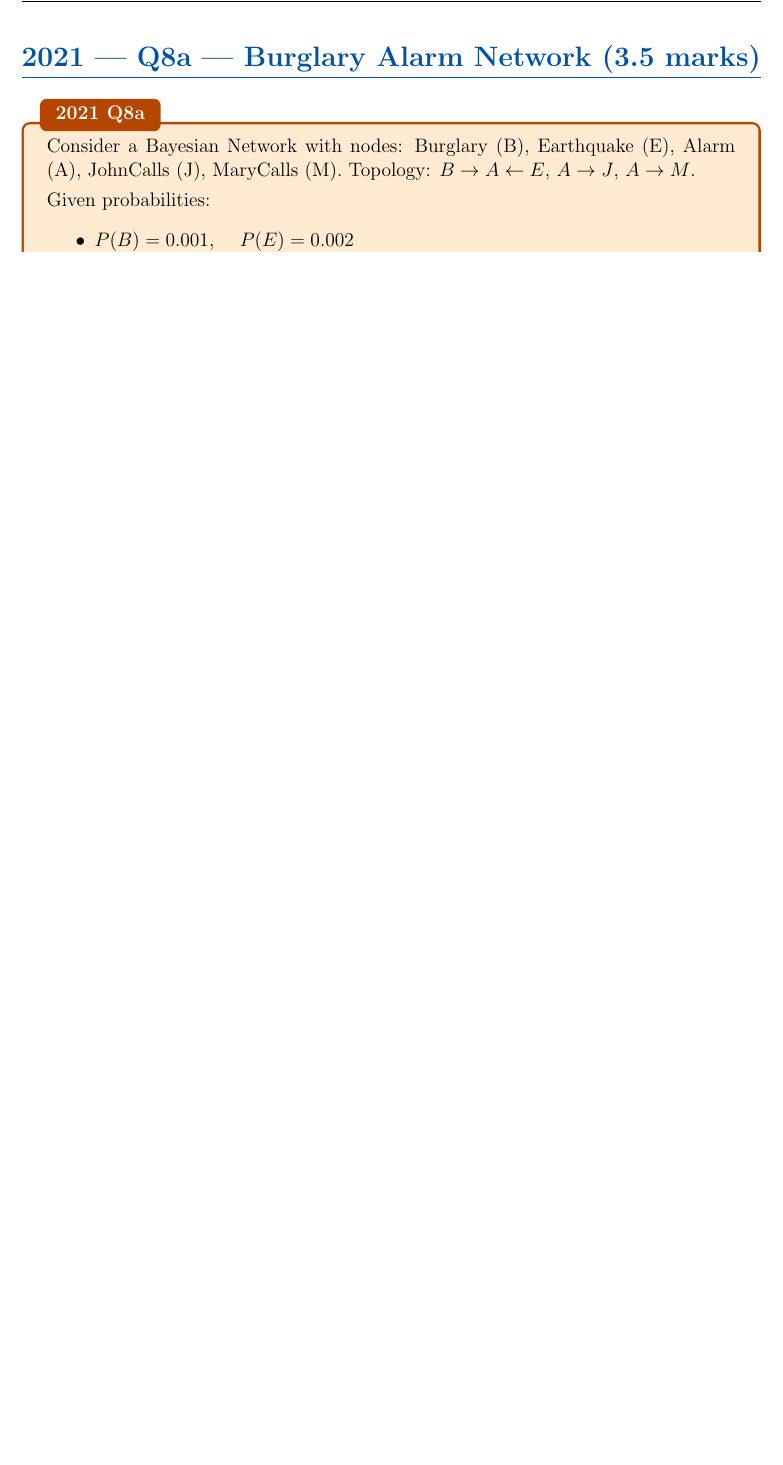
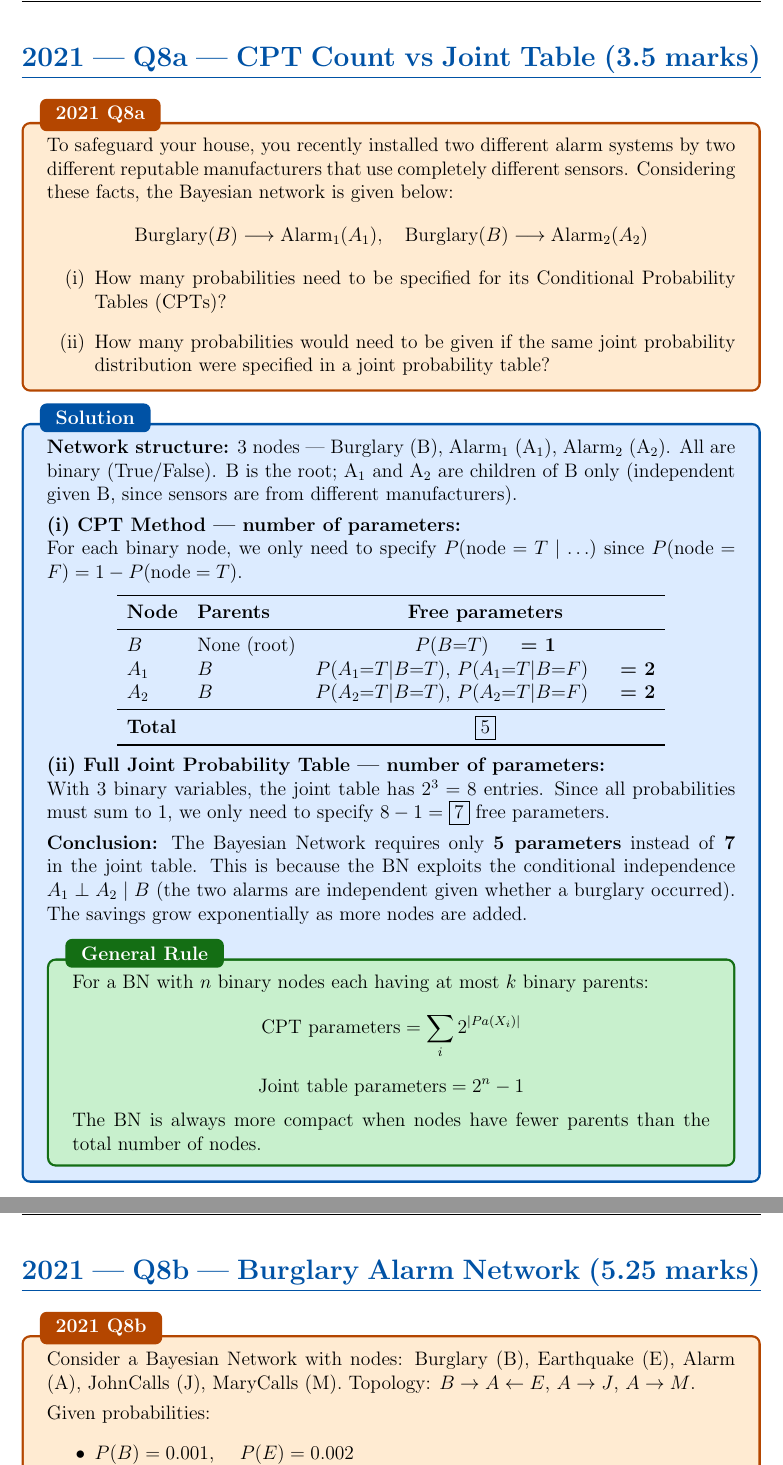
Before and after one commit to AhsanulHoque22/SecondBrain, a LaTeX document (02_Courses/CSE713_AI/BayesNet_Solutions.tex): part of page 12 of 18 before the commit and two parts of pages 12 and 13 of 19 after it, the two joined at a grey line, cut at the place of the change, the shorter picture padded with empty space. Compiled offline with pdfLaTeX.

Commit message:
study: BayesNet — add missing 2021 Q8a (CPT count), relabel Q8b; wiki updated

```diff
--- a/02_Courses/CSE713_AI/BayesNet_Solutions.tex
+++ b/02_Courses/CSE713_AI/BayesNet_Solutions.tex
@@ -429,10 +429,69 @@ P(M \mid S) = \frac{P(S \mid M)\cdot P(M)}{P(S)}
 
 \newpage
 %% ===================================================
-\section{2021 --- Q8a --- Burglary Alarm Network (3.5 marks)}
+\section{2021 --- Q8a --- CPT Count vs Joint Table (3.5 marks)}
 %% ===================================================
 
 \begin{qbox}{2021 Q8a}
+To safeguard your house, you recently installed two different alarm systems by two different reputable manufacturers that use completely different sensors. Considering these facts, the Bayesian network is given below:
+\[
+\text{Burglary} (B) \longrightarrow \text{Alarm}_1 (A_1), \quad \text{Burglary} (B) \longrightarrow \text{Alarm}_2 (A_2)
+\]
+\begin{enumerate}[label=(\roman*)]
+  \item How many probabilities need to be specified for its Conditional Probability Tables (CPTs)?
+  \item How many probabilities would need to be given if the same joint probability distribution were specified in a joint probability table?
+\end{enumerate}
+\end{qbox}
+
+\begin{solbox}{Solution}
+
+\textbf{Network structure:} 3 nodes — Burglary (B), Alarm$_1$ (A$_1$), Alarm$_2$ (A$_2$). All are binary (True/False). B is the root; A$_1$ and A$_2$ are children of B only (independent given B, since sensors are from different manufacturers).
+
+\medskip
+\textbf{(i) CPT Method --- number of parameters:}
+
+For each binary node, we only need to specify $P(\text{node}=T \mid \ldots)$ since $P(\text{node}=F) = 1 - P(\text{node}=T)$.
+
+\begin{center}
+\begin{tabular}{llc}
+\toprule
+\textbf{Node} & \textbf{Parents} & \textbf{Free parameters} \\
+\midrule
+$B$ & None (root) & $P(B{=}T)$ \hspace{1em} \textbf{= 1} \\
+$A_1$ & $B$ & $P(A_1{=}T|B{=}T)$,\ $P(A_1{=}T|B{=}F)$ \hspace{1em} \textbf{= 2} \\
+$A_2$ & $B$ & $P(A_2{=}T|B{=}T)$,\ $P(A_2{=}T|B{=}F)$ \hspace{1em} \textbf{= 2} \\
+\midrule
+\textbf{Total} & & $\boxed{5}$ \\
+\bottomrule
+\end{tabular}
+\end{center}
+
+\textbf{(ii) Full Joint Probability Table --- number of parameters:}
+
+With 3 binary variables, the joint table has $2^3 = 8$ entries. Since all probabilities must sum to 1, we only need to specify $8 - 1 = \boxed{7}$ free parameters.
+
+\medskip
+\textbf{Conclusion:} The Bayesian Network requires only \textbf{5 parameters} instead of \textbf{7} in the joint table. This is because the BN exploits the conditional independence $A_1 \perp A_2 \mid B$ (the two alarms are independent given whether a burglary occurred). The savings grow exponentially as more nodes are added.
+
+\begin{keybox}{General Rule}
+For a BN with $n$ binary nodes each having at most $k$ binary parents:
+\[
+\text{CPT parameters} = \sum_i 2^{|Pa(X_i)|}
+\]
+\[
+\text{Joint table parameters} = 2^n - 1
+\]
+The BN is always more compact when nodes have fewer parents than the total number of nodes.
+\end{keybox}
+
+\end{solbox}
+
+\newpage
+%% ===================================================
+\section{2021 --- Q8b --- Burglary Alarm Network (5.25 marks)}
+%% ===================================================
+
+\begin{qbox}{2021 Q8b}
 Consider a Bayesian Network with nodes: Burglary (B), Earthquake (E), Alarm (A), JohnCalls (J), MaryCalls (M). Topology: $B \to A \leftarrow E$, $A \to J$, $A \to M$.\\[4pt]
 Given probabilities:
 \begin{itemize}[noitemsep]
```
Also changed, not shown: 02_Courses/CSE713_AI/wiki/bayes_networks.md (+5 -3 lines), 02_Courses/CSE713_AI/BayesNet_Solutions.pdf, 02_Courses/CSE713_AI/BayesNet_Solutions.tex (5 more changed lines).
